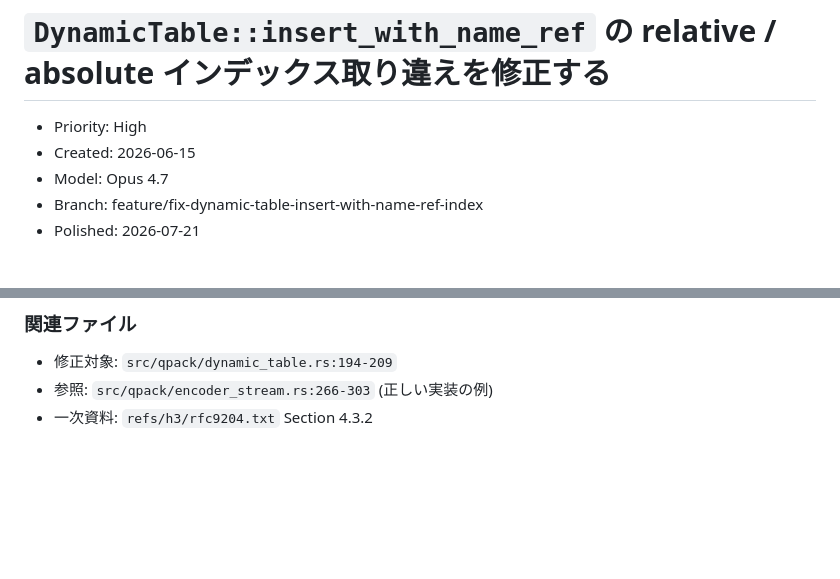
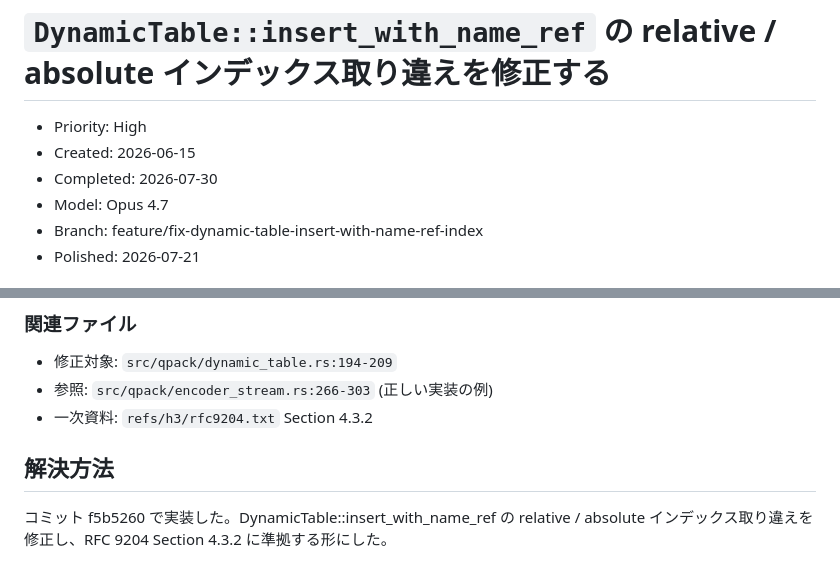
Before and after one commit to shiguredo/http3-rs, a Markdown page: issues/0103-fix-dynamic-table-insert-with-name-ref-index.md, 2 parts joined by grey strips. Drawn GitHub-style; blank space fills up the shorter version.

Commit message:
0103 解決方法を追記する

```diff
--- a/issues/0103-fix-dynamic-table-insert-with-name-ref-index.md
+++ b/issues/0103-fix-dynamic-table-insert-with-name-ref-index.md
@@ -2,6 +2,7 @@
 
 - Priority: High
 - Created: 2026-06-15
+- Completed: 2026-07-30
 - Model: Opus 4.7
 - Branch: feature/fix-dynamic-table-insert-with-name-ref-index
 - Polished: 2026-07-21
@@ -110,3 +111,7 @@ pub fn insert_with_name_ref(
 - 修正対象: `src/qpack/dynamic_table.rs:194-209`
 - 参照: `src/qpack/encoder_stream.rs:266-303` (正しい実装の例)
 - 一次資料: `refs/h3/rfc9204.txt` Section 4.3.2
+
+## 解決方法
+
+コミット f5b5260 で実装した。DynamicTable::insert_with_name_ref の relative / absolute インデックス取り違えを修正し、RFC 9204 Section 4.3.2 に準拠する形にした。
```
